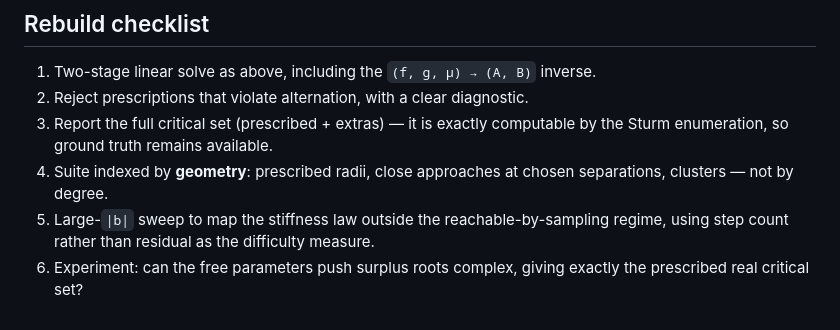
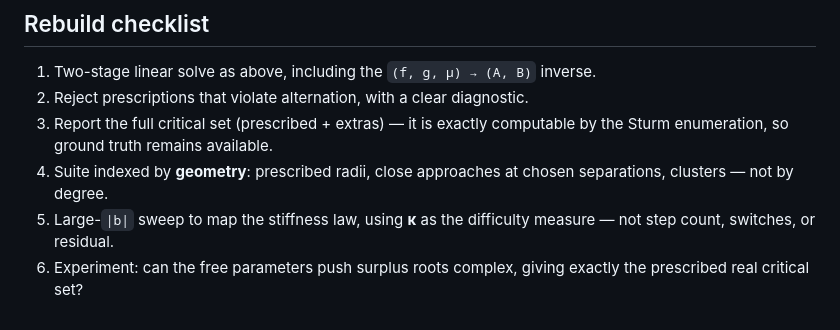
Before and after one commit to zenpharaohs/spong, a Markdown page: docs/inverse_construction.md, the part around one of its changes. Rendered like a GitHub page.

```diff
--- a/docs/inverse_construction.md
+++ b/docs/inverse_construction.md
@@ -121,7 +159,7 @@ the present self-certifying ledger.
    computable by the Sturm enumeration, so ground truth remains available.
 4. Suite indexed by **geometry**: prescribed radii, close approaches at chosen
    separations, clusters — not by degree.
-5. Large-`|b|` sweep to map the stiffness law outside the reachable-by-sampling
-   regime, using step count rather than residual as the difficulty measure.
+5. Large-`|b|` sweep to map the stiffness law, using **κ** as the difficulty
+   measure — not step count, switches, or residual.
 6. Experiment: can the free parameters push surplus roots complex, giving
    exactly the prescribed real critical set?
```
Also changed, not shown: other parts of docs/inverse_construction.md (+64 -26 lines).
